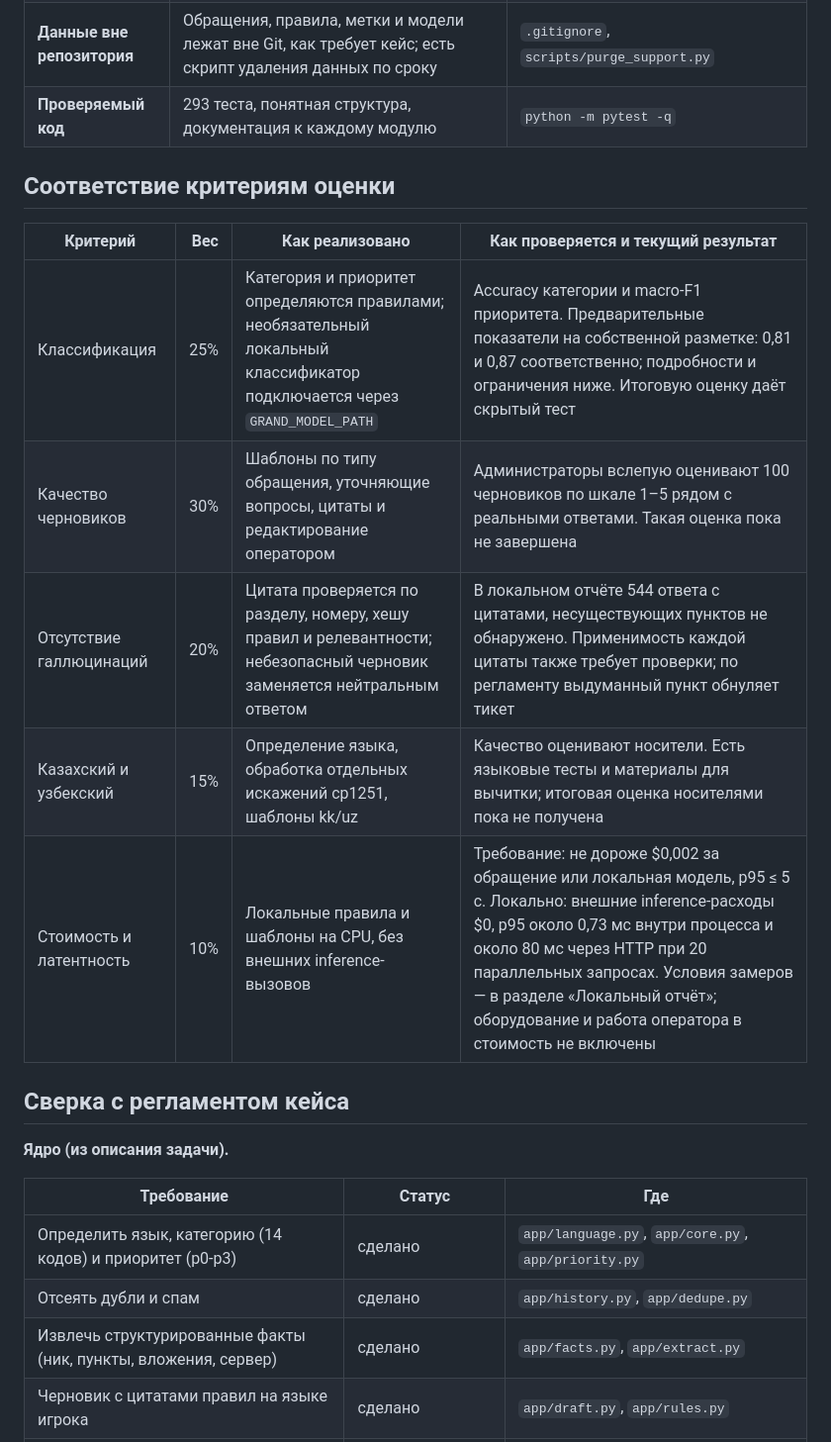
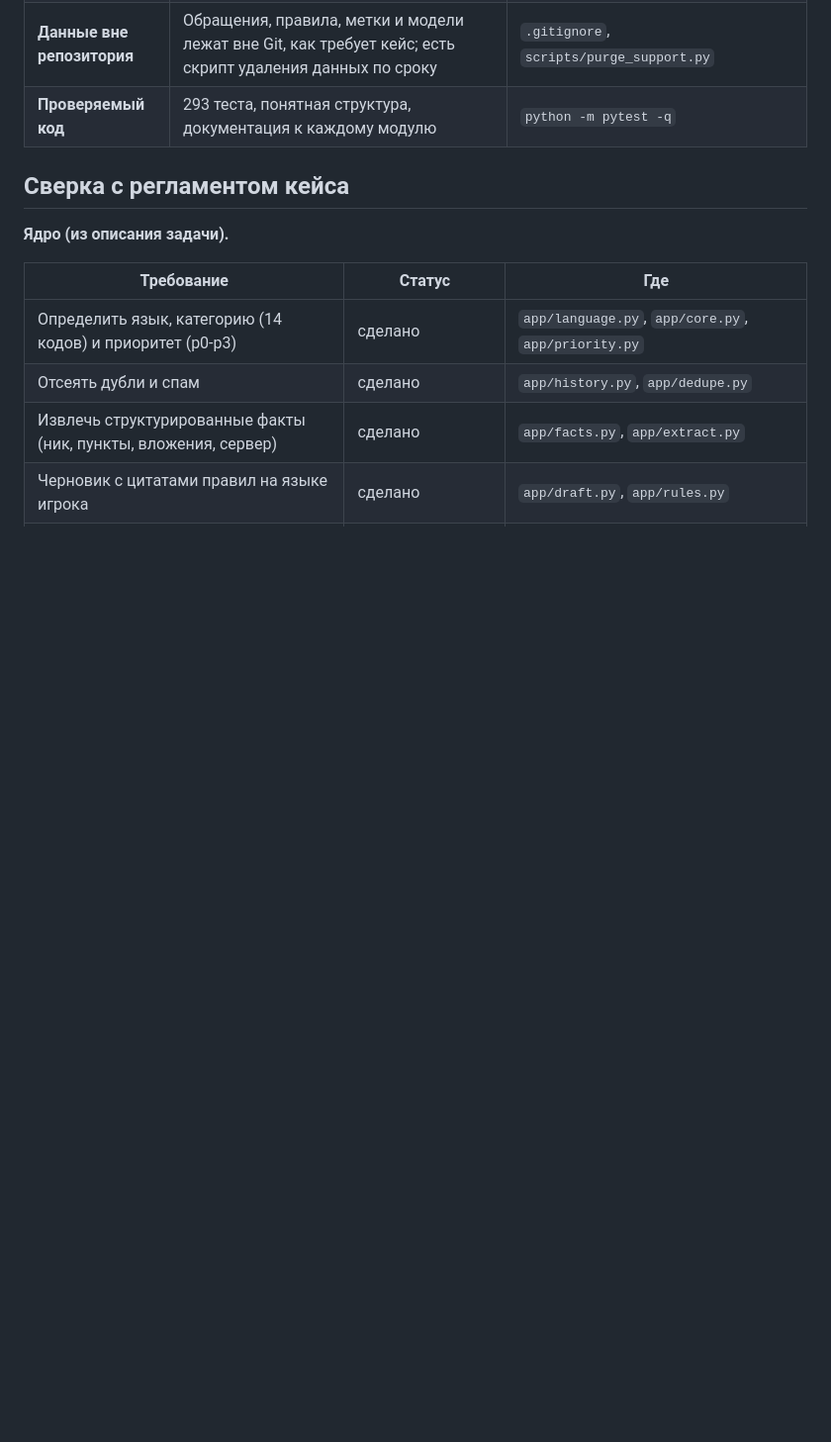
Before and after one commit to herachxx/outsiders, a Markdown page: README.md, the part around the change. Shown at 99% size. Drawn GitHub-style; blank space fills up the shorter version.

Commit message:
docs: remove evaluation criteria section

```diff
--- a/README.md
+++ b/README.md
@@ -18,16 +18,6 @@
 | **Устойчивость** | Пустые и очень длинные тексты, лишние поля, мусорные типы, сломанные файлы дают безопасный результат, а не падение; на каждую строку входа ровно одна строка выхода | прогон 1500 искажённых записей без сбоев |
 | **Данные вне репозитория** | Обращения, правила, метки и модели лежат вне Git, как требует кейс; есть скрипт удаления данных по сроку | `.gitignore`, `scripts/purge_support.py` |
 | **Проверяемый код** | 293 теста, понятная структура, документация к каждому модулю | `python -m pytest -q` |
-
-## Соответствие критериям оценки
-
-| Критерий | Вес | Как реализовано | Как проверяется и текущий результат |
-|---|---:|---|---|
-| Классификация | 25% | Категория и приоритет определяются правилами; необязательный локальный классификатор подключается через `GRAND_MODEL_PATH` | Accuracy категории и macro-F1 приоритета. Предварительные показатели на собственной разметке: 0,81 и 0,87 соответственно; подробности и ограничения ниже. Итоговую оценку даёт скрытый тест |
-| Качество черновиков | 30% | Шаблоны по типу обращения, уточняющие вопросы, цитаты и редактирование оператором | Администраторы вслепую оценивают 100 черновиков по шкале 1–5 рядом с реальными ответами. Такая оценка пока не завершена |
-| Отсутствие галлюцинаций | 20% | Цитата проверяется по разделу, номеру, хешу правил и релевантности; небезопасный черновик заменяется нейтральным ответом | В локальном отчёте 544 ответа с цитатами, несуществующих пунктов не обнаружено. Применимость каждой цитаты также требует проверки; по регламенту выдуманный пункт обнуляет тикет |
-| Казахский и узбекский | 15% | Определение языка, обработка отдельных искажений cp1251, шаблоны kk/uz | Качество оценивают носители. Есть языковые тесты и материалы для вычитки; итоговая оценка носителями пока не получена |
-| Стоимость и латентность | 10% | Локальные правила и шаблоны на CPU, без внешних inference-вызовов | Требование: не дороже $0,002 за обращение или локальная модель, p95 ≤ 5 с. Локально: внешние inference-расходы $0, p95 около 0,73 мс внутри процесса и около 80 мс через HTTP при 20 параллельных запросах. Условия замеров — в разделе «Локальный отчёт»; оборудование и работа оператора в стоимость не включены |
 
 ## Сверка с регламентом кейса
 
```
